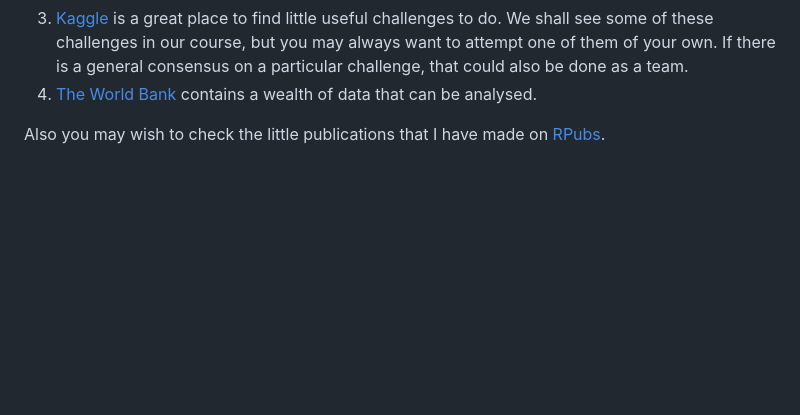
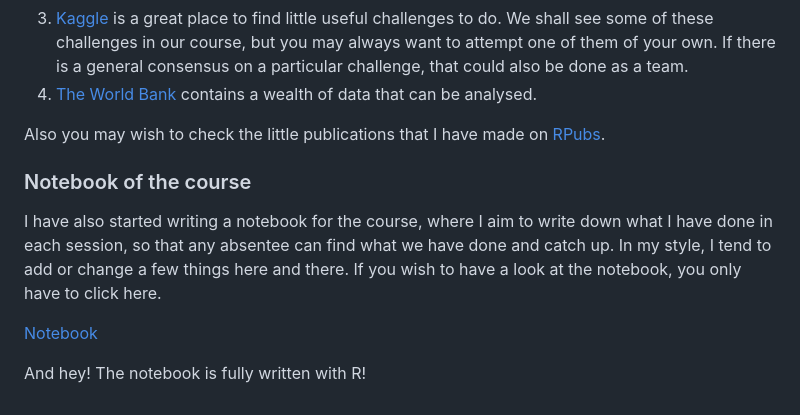
Before and after one commit to acarpignani/R4DS, a Markdown page: README.md, the part around the change. GitHub-like rendering; blank space fills up the shorter version.

Commit message:
Added link to notebook

```diff
--- a/README.md
+++ b/README.md
@@ -32,3 +32,11 @@ I am adding below some websites that you might find useful to look for data.
 4.  [The World Bank](https://data.worldbank.org/) contains a wealth of data that can be analysed.
 
 Also you may wish to check the little publications that I have made on [RPubs](https://rpubs.com/acarpignani).
+
+### Notebook of the course
+
+I have also started writing a notebook for the course, where I aim to write down what I have done in each session, so that any absentee can find what we have done and catch up. In my style, I tend to add or change a few things here and there. If you wish to have a look at the notebook, you only have to click here.
+
+[Notebook](https://acarpignani.github.io/notebook/)
+
+And hey! The notebook is fully written with R!
```
